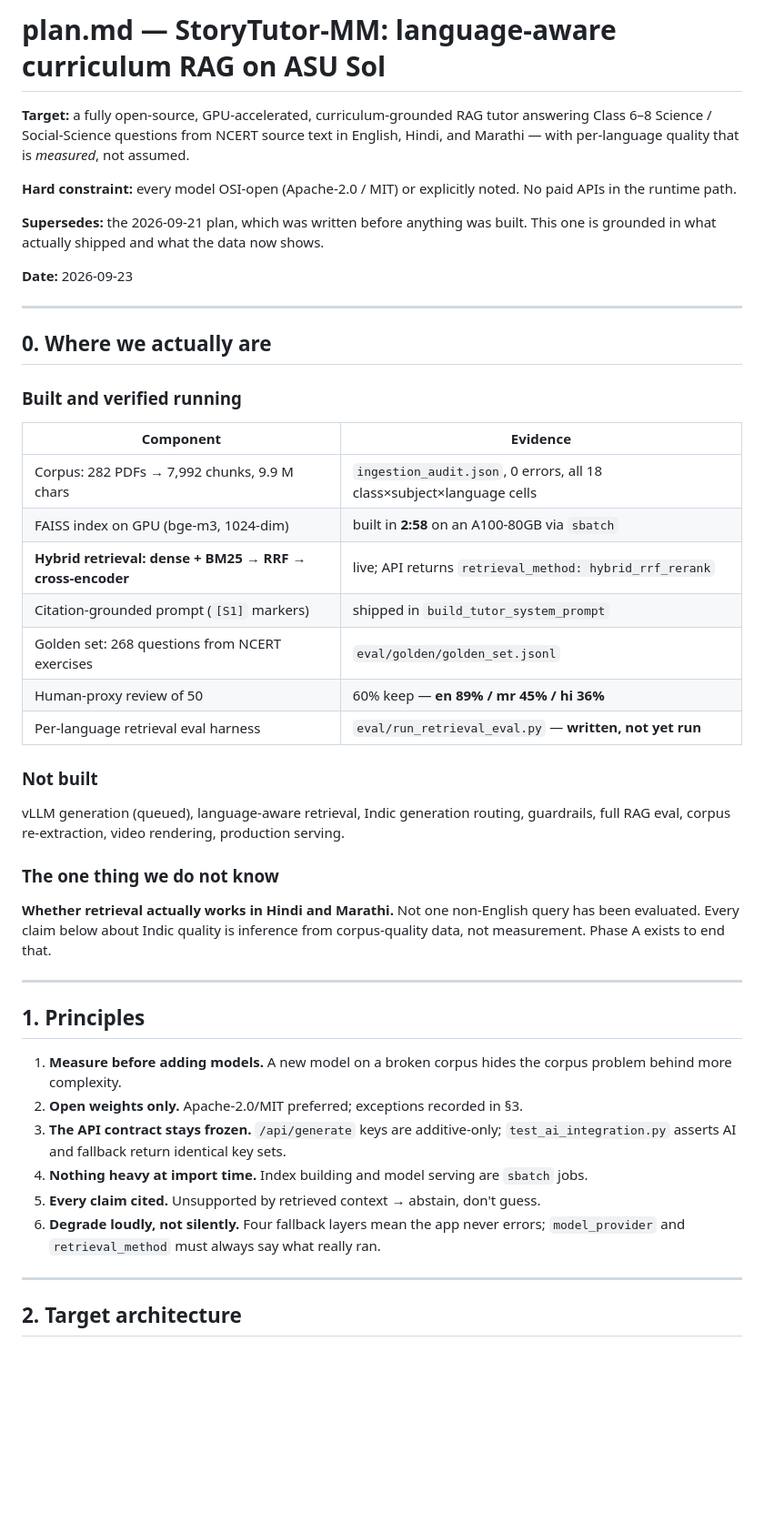
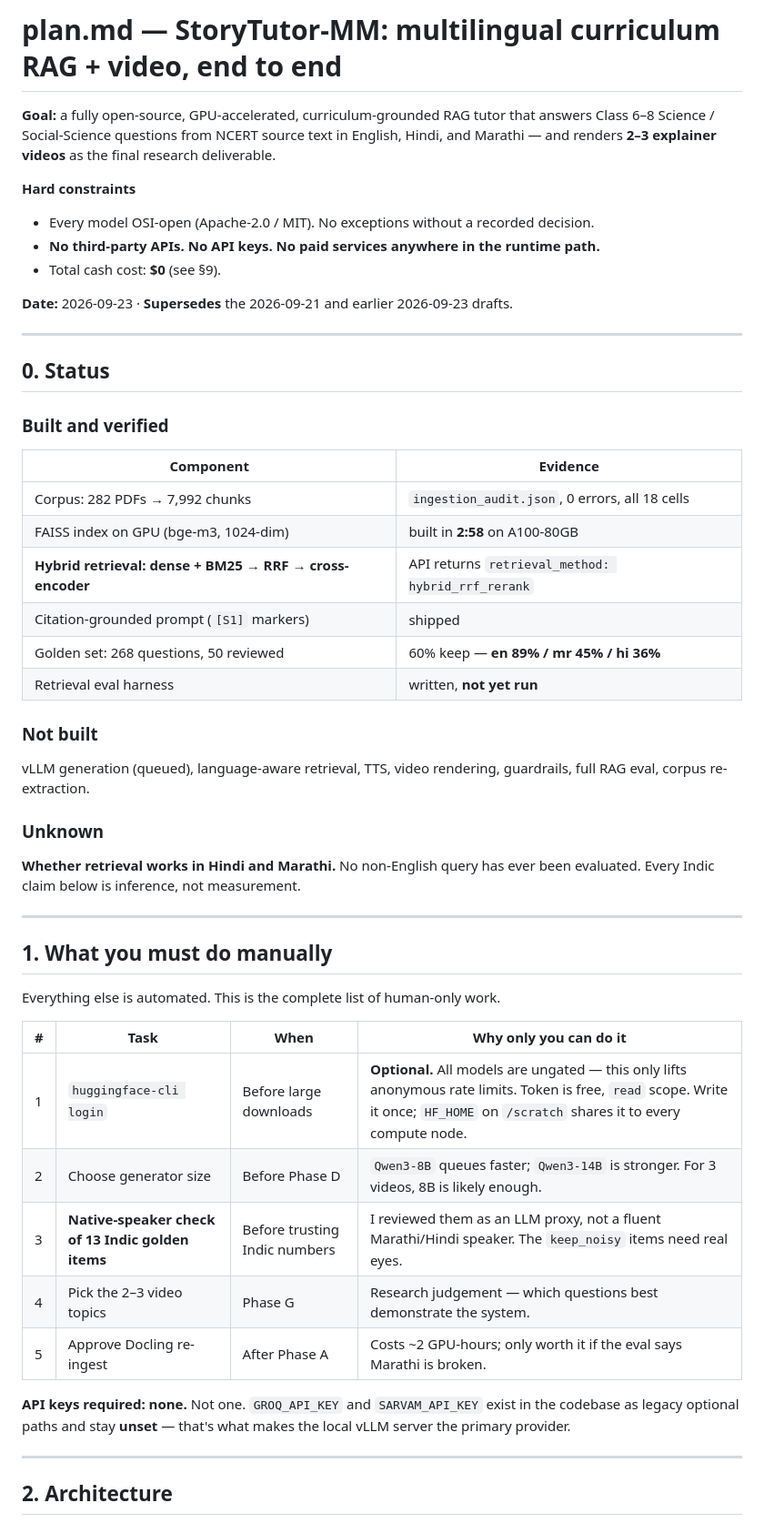
Before and after one commit to Aditya08Vashisht/AI_Story_Writer, a Markdown page: plan.md, the part around one of its changes. Shown at 91% size. Rendered like a GitHub page; blank space fills up the shorter version.

````diff
--- a/plan.md
+++ b/plan.md
@@ -1,63 +1,61 @@
-# plan.md — StoryTutor-MM: language-aware curriculum RAG on ASU Sol
+# plan.md — StoryTutor-MM: multilingual curriculum RAG + video, end to end
 
-**Target:** a fully open-source, GPU-accelerated, curriculum-grounded RAG tutor
-answering Class 6–8 Science / Social-Science questions from NCERT source text in
-English, Hindi, and Marathi — with per-language quality that is *measured*, not
-assumed.
+**Goal:** a fully open-source, GPU-accelerated, curriculum-grounded RAG tutor that
+answers Class 6–8 Science / Social-Science questions from NCERT source text in
+English, Hindi, and Marathi — and renders **2–3 explainer videos** as the final
+research deliverable.
 
-**Hard constraint:** every model OSI-open (Apache-2.0 / MIT) or explicitly noted.
-No paid APIs in the runtime path.
+**Hard constraints**
+- Every model OSI-open (Apache-2.0 / MIT). No exceptions without a recorded decision.
+- **No third-party APIs. No API keys. No paid services anywhere in the runtime path.**
+- Total cash cost: **$0** (see §9).
 
-**Supersedes:** the 2026-09-21 plan, which was written before anything was built.
-This one is grounded in what actually shipped and what the data now shows.
-
-**Date:** 2026-09-23
+**Date:** 2026-09-23 · **Supersedes** the 2026-09-21 and earlier 2026-09-23 drafts.
 
 ---
 
-## 0. Where we actually are
+## 0. Status
 
-### Built and verified running
+### Built and verified
 
 | Component | Evidence |
 | --- | --- |
-| Corpus: 282 PDFs → 7,992 chunks, 9.9 M chars | `ingestion_audit.json`, 0 errors, all 18 class×subject×language cells |
-| FAISS index on GPU (bge-m3, 1024-dim) | built in **2:58** on an A100-80GB via `sbatch` |
-| **Hybrid retrieval: dense + BM25 → RRF → cross-encoder** | live; API returns `retrieval_method: hybrid_rrf_rerank` |
-| Citation-grounded prompt (`[S1]` markers) | shipped in `build_tutor_system_prompt` |
-| Golden set: 268 questions from NCERT exercises | `eval/golden/golden_set.jsonl` |
-| Human-proxy review of 50 | 60% keep — **en 89% / mr 45% / hi 36%** |
-| Per-language retrieval eval harness | `eval/run_retrieval_eval.py` — **written, not yet run** |
+| Corpus: 282 PDFs → 7,992 chunks | `ingestion_audit.json`, 0 errors, all 18 cells |
+| FAISS index on GPU (bge-m3, 1024-dim) | built in **2:58** on A100-80GB |
+| **Hybrid retrieval: dense + BM25 → RRF → cross-encoder** | API returns `retrieval_method: hybrid_rrf_rerank` |
+| Citation-grounded prompt (`[S1]` markers) | shipped |
+| Golden set: 268 questions, 50 reviewed | 60% keep — **en 89% / mr 45% / hi 36%** |
+| Retrieval eval harness | written, **not yet run** |
 
 ### Not built
+vLLM generation (queued), language-aware retrieval, TTS, video rendering,
+guardrails, full RAG eval, corpus re-extraction.
 
-vLLM generation (queued), language-aware retrieval, Indic generation routing,
-guardrails, full RAG eval, corpus re-extraction, video rendering, production serving.
-
-### The one thing we do not know
-
-**Whether retrieval actually works in Hindi and Marathi.** Not one non-English
-query has been evaluated. Every claim below about Indic quality is inference
-from corpus-quality data, not measurement. Phase A exists to end that.
+### Unknown
+**Whether retrieval works in Hindi and Marathi.** No non-English query has ever
+been evaluated. Every Indic claim below is inference, not measurement.
 
 ---
 
-## 1. Principles
+## 1. What you must do manually
 
-1. **Measure before adding models.** A new model on a broken corpus hides the
-   corpus problem behind more complexity.
-2. **Open weights only.** Apache-2.0/MIT preferred; exceptions recorded in §3.
-3. **The API contract stays frozen.** `/api/generate` keys are additive-only;
-   `test_ai_integration.py` asserts AI and fallback return identical key sets.
-4. **Nothing heavy at import time.** Index building and model serving are
-   `sbatch` jobs.
-5. **Every claim cited.** Unsupported by retrieved context → abstain, don't guess.
-6. **Degrade loudly, not silently.** Four fallback layers mean the app never
-   errors; `model_provider` and `retrieval_method` must always say what really ran.
+Everything else is automated. This is the complete list of human-only work.
+
+| # | Task | When | Why only you can do it |
+| --- | --- | --- | --- |
+| 1 | `huggingface-cli login` | Before large downloads | **Optional.** All models are ungated — this only lifts anonymous rate limits. Token is free, `read` scope. Write it once; `HF_HOME` on `/scratch` shares it to every compute node. |
+| 2 | Choose generator size | Before Phase D | `Qwen3-8B` queues faster; `Qwen3-14B` is stronger. For 3 videos, 8B is likely enough. |
+| 3 | **Native-speaker check of 13 Indic golden items** | Before trusting Indic numbers | I reviewed them as an LLM proxy, not a fluent Marathi/Hindi speaker. The `keep_noisy` items need real eyes. |
+| 4 | Pick the 2–3 video topics | Phase G | Research judgement — which questions best demonstrate the system. |
+| 5 | Approve Docling re-ingest | After Phase A | Costs ~2 GPU-hours; only worth it if the eval says Marathi is broken. |
+
+**API keys required: none.** Not one. `GROQ_API_KEY` and `SARVAM_API_KEY` exist in
+the codebase as legacy optional paths and stay **unset** — that's what makes the
+local vLLM server the primary provider.
 
 ---
 
-## 2. Target architecture
+## 2. Architecture
 
 ```mermaid
 flowchart TD
````
Also changed, not shown: other parts of plan.md (+247 -176 lines).
